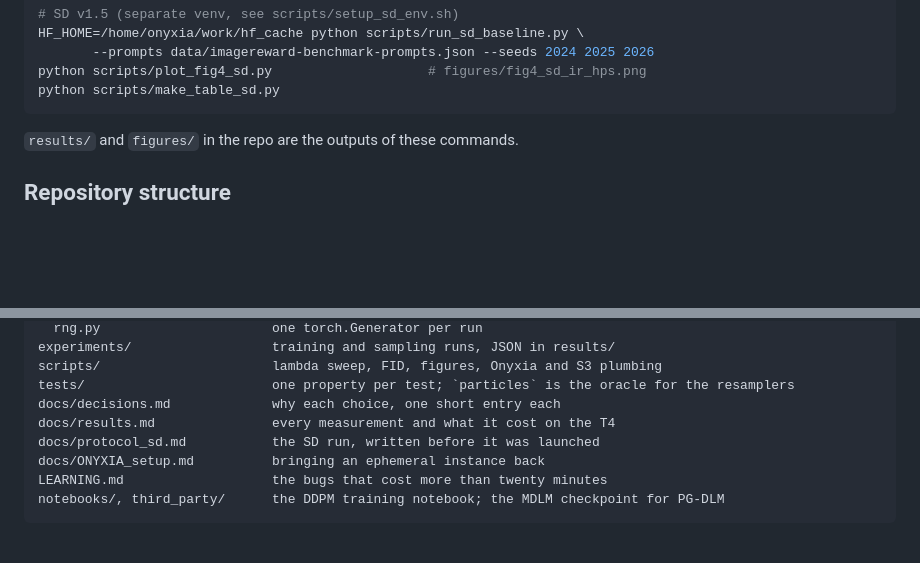
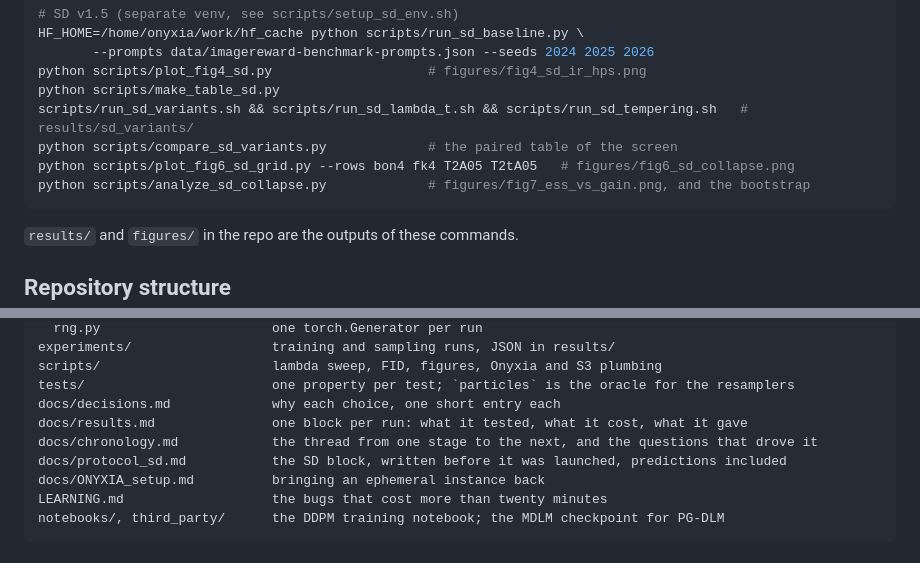
Before and after one commit to fogatogl/FK_steering_implementation, a Markdown page: README.md, 2 parts joined by grey strips. Drawn GitHub-style; blank space fills up the shorter version.

````diff
--- a/README.md
+++ b/README.md
@@ -157,6 +187,10 @@ HF_HOME=/home/onyxia/work/hf_cache python scripts/run_sd_baseline.py \
        --prompts data/imagereward-benchmark-prompts.json --seeds 2024 2025 2026
 python scripts/plot_fig4_sd.py                    # figures/fig4_sd_ir_hps.png
 python scripts/make_table_sd.py
+scripts/run_sd_variants.sh && scripts/run_sd_lambda_t.sh && scripts/run_sd_tempering.sh   # results/sd_variants/
+python scripts/compare_sd_variants.py             # the paired table of the screen
+python scripts/plot_fig6_sd_grid.py --rows bon4 fk4 T2A05 T2tA05   # figures/fig6_sd_collapse.png
+python scripts/analyze_sd_collapse.py             # figures/fig7_ess_vs_gain.png, and the bootstrap
 ```
 
 `results/` and `figures/` in the repo are the outputs of these commands.
@@ -176,8 +210,9 @@ experiments/                  training and sampling runs, JSON in results/
 scripts/                      lambda sweep, FID, figures, Onyxia and S3 plumbing
 tests/                        one property per test; `particles` is the oracle for the resamplers
 docs/decisions.md             why each choice, one short entry each
-docs/results.md               every measurement and what it cost on the T4
-docs/protocol_sd.md           the SD run, written before it was launched
+docs/results.md               one block per run: what it tested, what it cost, what it gave
+docs/chronology.md            the thread from one stage to the next, and the questions that drove it
+docs/protocol_sd.md           the SD block, written before it was launched, predictions included
 docs/ONYXIA_setup.md          bringing an ephemeral instance back
 LEARNING.md                   the bugs that cost more than twenty minutes
 notebooks/, third_party/      the DDPM training notebook; the MDLM checkpoint for PG-DLM
````
Also changed, not shown: other parts of README.md (+40 -10 lines).
